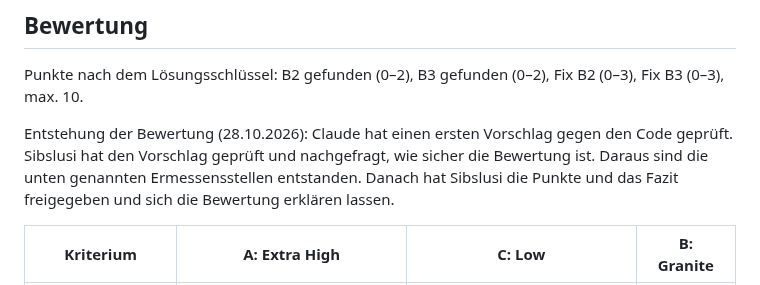
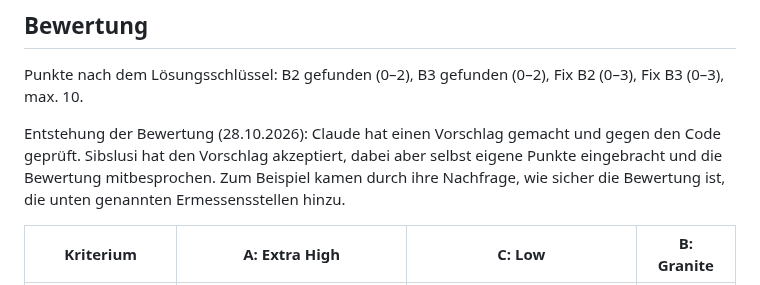
Before and after one commit to sibslusi/Project-AIAssisted, a Markdown page: docs/MODELLVERGLEICH.md, the part around the change. GitHub-like rendering.

```diff
--- a/docs/MODELLVERGLEICH.md
+++ b/docs/MODELLVERGLEICH.md
@@ -93,10 +93,10 @@ Application-Layer), und der Test zu Fix 2 ist leer.
 Punkte nach dem Lösungsschlüssel: B2 gefunden (0–2), B3 gefunden (0–2), Fix B2 (0–3),
 Fix B3 (0–3), max. 10.
 
-Entstehung der Bewertung (28.10.2026): Claude hat einen ersten Vorschlag gegen den Code geprüft.
-Sibslusi hat den Vorschlag geprüft und nachgefragt, wie sicher die Bewertung ist. Daraus sind die
-unten genannten Ermessensstellen entstanden. Danach hat Sibslusi die Punkte und das Fazit
-freigegeben und sich die Bewertung erklären lassen.
+Entstehung der Bewertung (28.10.2026): Claude hat einen Vorschlag gemacht und gegen den Code
+geprüft. Sibslusi hat den Vorschlag akzeptiert, dabei aber selbst eigene Punkte eingebracht und die
+Bewertung mitbesprochen. Zum Beispiel kamen durch ihre Nachfrage, wie sicher die Bewertung ist,
+die unten genannten Ermessensstellen hinzu.
 
 | Kriterium | A: Extra High | C: Low | B: Granite |
 |---|---|---|---|
```
Also changed, not shown: docs/AI-LOG.md (+1 -1 lines).
